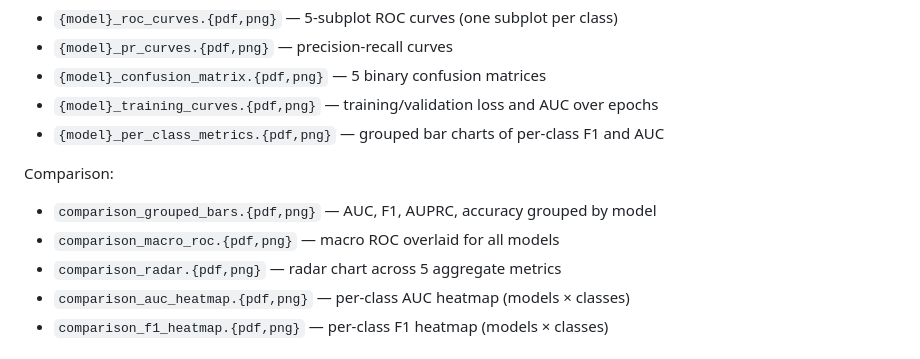
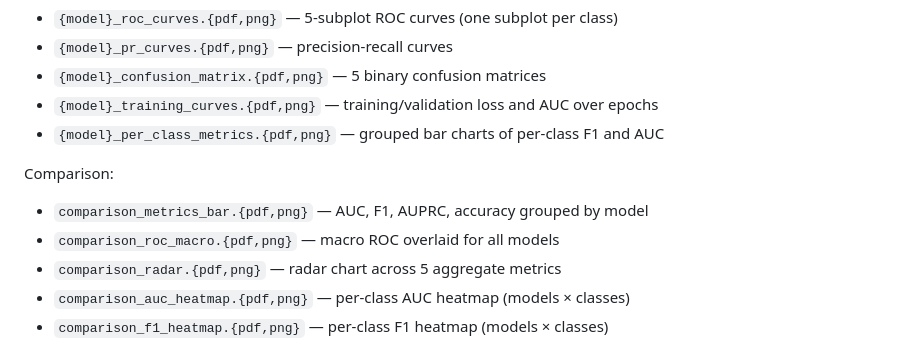
Before and after one commit to RodrigoBG1/ecg-classification, a Markdown page: ecg-classification.md, the part around one of its changes. Drawn GitHub-style.

```diff
--- a/ecg-classification.md
+++ b/ecg-classification.md
@@ -453,8 +489,8 @@ Per model:
 - `{model}_per_class_metrics.{pdf,png}` — grouped bar charts of per-class F1 and AUC
 
 Comparison:
-- `comparison_grouped_bars.{pdf,png}` — AUC, F1, AUPRC, accuracy grouped by model
-- `comparison_macro_roc.{pdf,png}` — macro ROC overlaid for all models
+- `comparison_metrics_bar.{pdf,png}` — AUC, F1, AUPRC, accuracy grouped by model
+- `comparison_roc_macro.{pdf,png}` — macro ROC overlaid for all models
 - `comparison_radar.{pdf,png}` — radar chart across 5 aggregate metrics
 - `comparison_auc_heatmap.{pdf,png}` — per-class AUC heatmap (models × classes)
 - `comparison_f1_heatmap.{pdf,png}` — per-class F1 heatmap (models × classes)
```
Also changed, not shown: other parts of ecg-classification.md (+46 -10 lines).
